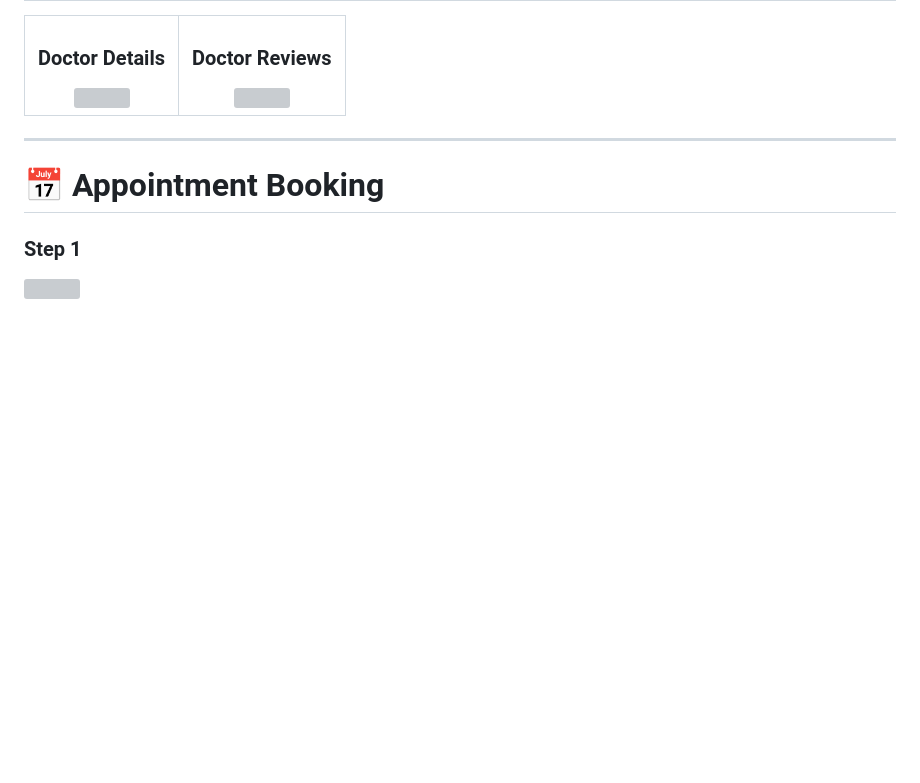
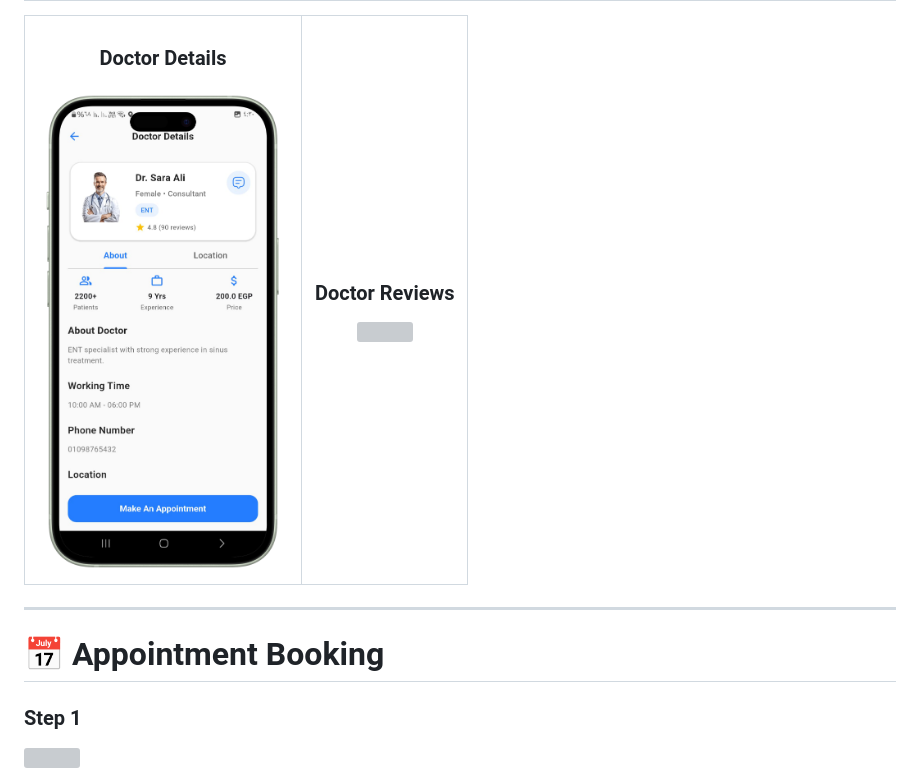
Before and after one commit to QassemAbied/doctor_app, a Markdown page: README.md, the part around one of its changes. Rendered like a GitHub page; blank space fills up the shorter version; grey boxes are pictures that could not be loaded.

Commit message:
update README.md doctor profile images and reorganize section layouts

```diff
--- a/README.md
+++ b/README.md
@@ -477,7 +477,7 @@ The application uses **Supabase** as the primary backend.
 
 ### Doctor Details
 
-<img src="assets/readme/doctor_details.png" width="250"/>
+<img src="assets/readme/doctor_profile_1.png" width="250"/>
 
 </td>
 
```
Also changed, not shown: other parts of README.md (+6 -13 lines).
